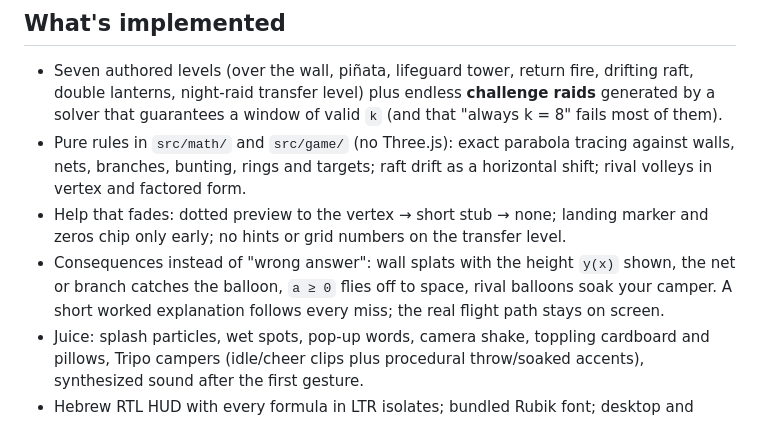
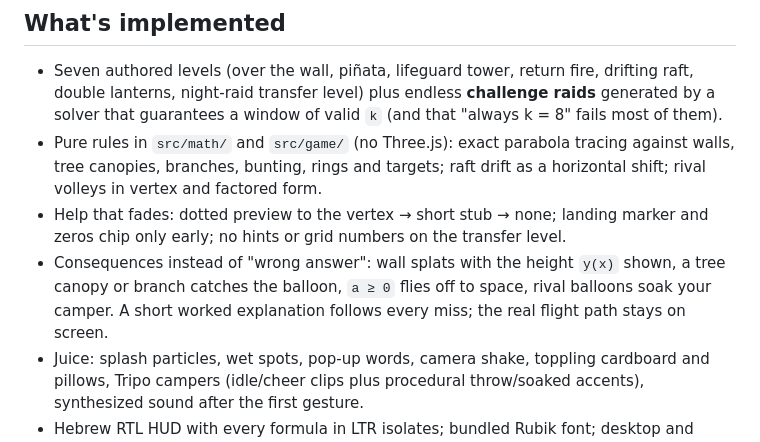
Before and after one commit to AceDZN/splash-arc, a Markdown page: README.md, the part around the change. Drawn GitHub-style.

Commit message:
docs: level 1 uses a tree canopy instead of a net

```diff
--- a/README.md
+++ b/README.md
@@ -27,9 +27,9 @@ URL options: `?level=N` jumps straight to level N (1–7); `?autopause=0` keeps
 ## What's implemented
 
 - Seven authored levels (over the wall, piñata, lifeguard tower, return fire, drifting raft, double lanterns, night-raid transfer level) plus endless **challenge raids** generated by a solver that guarantees a window of valid `k` (and that "always k = 8" fails most of them).
-- Pure rules in `src/math/` and `src/game/` (no Three.js): exact parabola tracing against walls, nets, branches, bunting, rings and targets; raft drift as a horizontal shift; rival volleys in vertex and factored form.
+- Pure rules in `src/math/` and `src/game/` (no Three.js): exact parabola tracing against walls, tree canopies, branches, bunting, rings and targets; raft drift as a horizontal shift; rival volleys in vertex and factored form.
 - Help that fades: dotted preview to the vertex → short stub → none; landing marker and zeros chip only early; no hints or grid numbers on the transfer level.
-- Consequences instead of "wrong answer": wall splats with the height `y(x)` shown, the net or branch catches the balloon, `a ≥ 0` flies off to space, rival balloons soak your camper. A short worked explanation follows every miss; the real flight path stays on screen.
+- Consequences instead of "wrong answer": wall splats with the height `y(x)` shown, a tree canopy or branch catches the balloon, `a ≥ 0` flies off to space, rival balloons soak your camper. A short worked explanation follows every miss; the real flight path stays on screen.
 - Juice: splash particles, wet spots, pop-up words, camera shake, toppling cardboard and pillows, Tripo campers (idle/cheer clips plus procedural throw/soaked accents), synthesized sound after the first gesture.
 - Hebrew RTL HUD with every formula in LTR isolates; bundled Rubik font; desktop and phone (portrait and landscape) layouts.
 - `window.render_game_to_text()` and deterministic `window.advanceTime(ms)` for testing; anonymous learning events in `localStorage` only.
```
Also changed, not shown: GAME_IDENTITY.md (+2 -2 lines).
